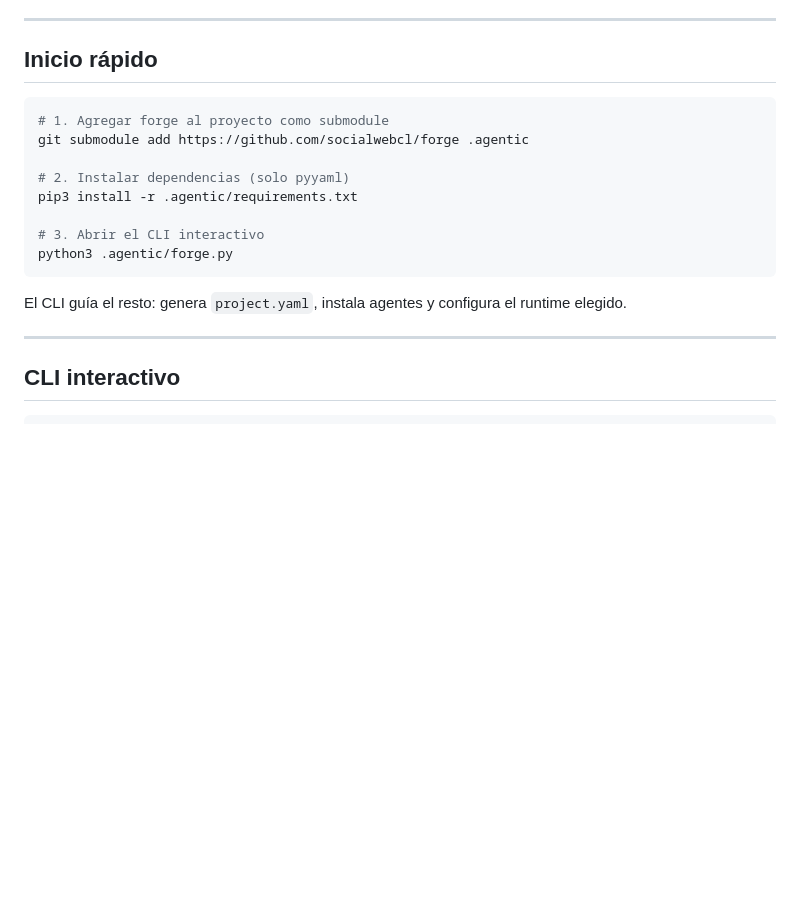
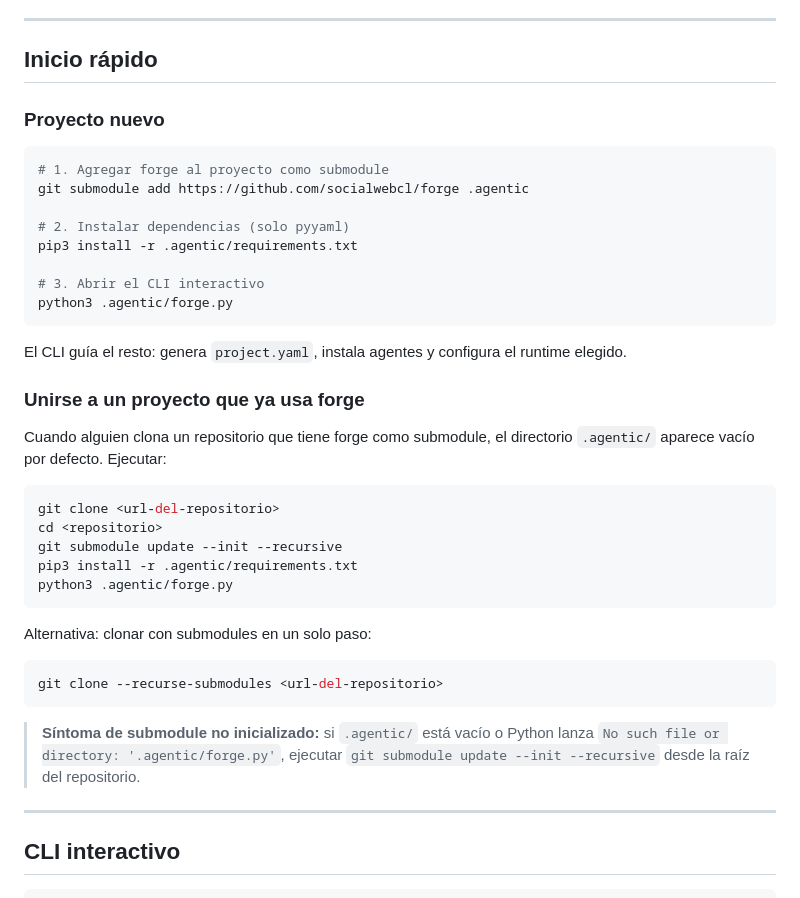
Before and after one commit to cristiancorreau/forge, a Markdown page: README.md, the part around the change. Rendered like a GitHub page; blank space fills up the shorter version.

Commit message:
fix(readme): add git submodule init instructions for joining existing projects
Co-Authored-By: Claude Sonnet 4.6 <noreply@anthropic.com>

````diff
--- a/README.md
+++ b/README.md
@@ -8,6 +8,8 @@ Un único `project.yaml` genera la configuración correcta para cada herramienta
 ---
 
 ## Inicio rápido
+
+### Proyecto nuevo
 
 ```bash
 # 1. Agregar forge al proyecto como submodule
@@ -21,6 +23,26 @@ python3 .agentic/forge.py
 ```
 
 El CLI guía el resto: genera `project.yaml`, instala agentes y configura el runtime elegido.
+
+### Unirse a un proyecto que ya usa forge
+
+Cuando alguien clona un repositorio que tiene forge como submodule, el directorio `.agentic/` aparece vacío por defecto. Ejecutar:
+
+```bash
+git clone <url-del-repositorio>
+cd <repositorio>
+git submodule update --init --recursive
+pip3 install -r .agentic/requirements.txt
+python3 .agentic/forge.py
+```
+
+Alternativa: clonar con submodules en un solo paso:
+
+```bash
+git clone --recurse-submodules <url-del-repositorio>
+```
+
+> **Síntoma de submodule no inicializado:** si `.agentic/` está vacío o Python lanza `No such file or directory: '.agentic/forge.py'`, ejecutar `git submodule update --init --recursive` desde la raíz del repositorio.
 
 ---
 
````
